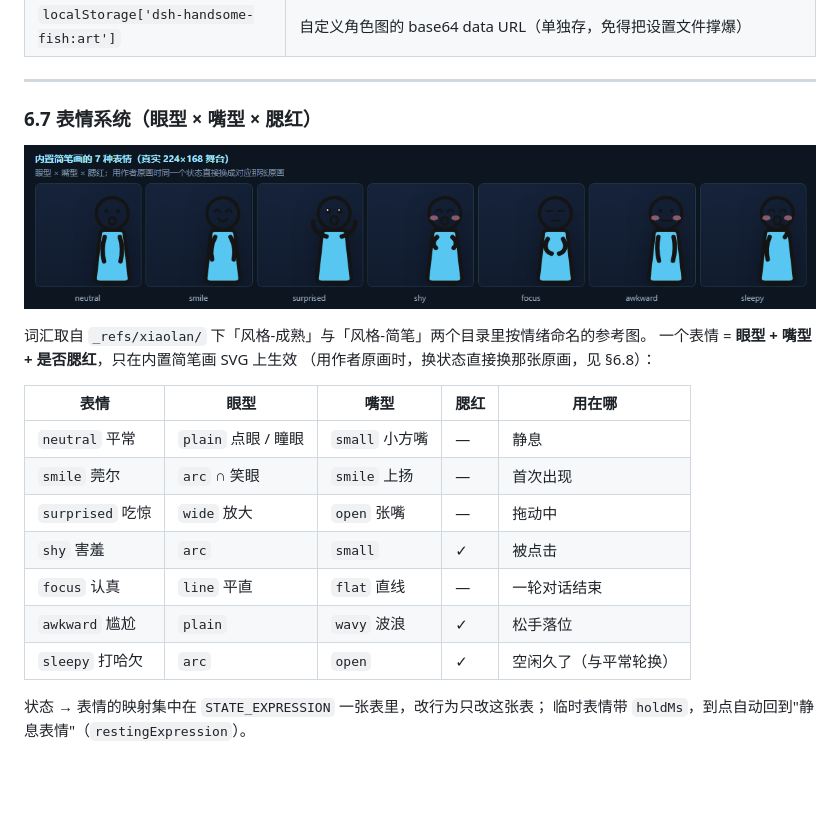
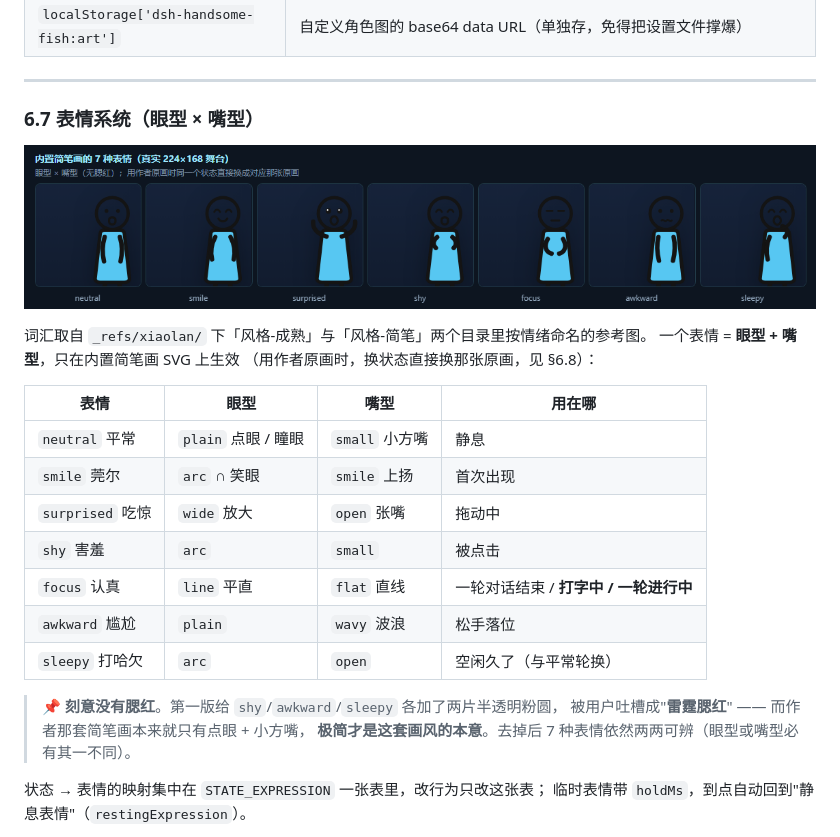
Before and after one commit to JiangTing4ver/handsomeFish, a Markdown page: docs/architecture.md, the part around the change. Drawn GitHub-style; pictures changed too: docs/shots/expressions.png; blank space fills up the shorter version.

Commit message:
fix(简笔画): 删掉"雷霆腮红"（无腮红的极简才是这套画风的本意）
用户看到 7 表情对照图后指出那两片粉色："这个雷霆腮红是不是需要的！！"

- `EXPRESSIONS` 里的 `blush` 字段整个删掉，`simpleFace()` 也不再拼腮红标记
- 判定依据：**作者那套简笔画本来就只有点眼 + 小方嘴**，那片粉圆是我自己加的，
  而且又大又艳（rx 6.5 / ry 4，不透明度 0.5，画在一个 50px 的头上）
- 去掉后 7 种表情**依然两两可辨**：任意两个表情至少眼型或嘴型有一个不同
  （neutral 点眼+方嘴 / smile 笑眼+上扬 / surprised 放大眼+张嘴 / shy 笑眼+方嘴 /
   focus 平直眼+直线 / awkward 点眼+波浪 / sleepy 笑眼+张嘴）
- 文档同步：architecture §6.7 标题与表格去掉"腮红"一列，并在那里记下这次判断
  （"极简才是这套画风的本意"）；README 功能表同步；重出 expressions 文档图。

两套检查全过（25/25 + 迁移 + 原画 + 插件侧）。

```diff
--- a/docs/architecture.md
+++ b/docs/architecture.md
@@ -294,23 +294,27 @@ HF-MIG verdict=PASS
 
 ---
 
-### 6.7 表情系统（眼型 × 嘴型 × 腮红）
+### 6.7 表情系统（眼型 × 嘴型）
 
 ![内置简笔画的 7 种表情](shots/expressions.png)
 
 词汇取自 `_refs/xiaolan/` 下「风格-成熟」与「风格-简笔」两个目录里按情绪命名的参考图。
-一个表情 = **眼型 + 嘴型 + 是否腮红**，只在内置简笔画 SVG 上生效
+一个表情 = **眼型 + 嘴型**，只在内置简笔画 SVG 上生效
 （用作者原画时，换状态直接换那张原画，见 §6.8）：
 
-| 表情 | 眼型 | 嘴型 | 腮红 | 用在哪 |
-|---|---|---|---|---|
-| `neutral` 平常 | `plain` 点眼 / 瞳眼 | `small` 小方嘴 | — | 静息 |
-| `smile` 莞尔 | `arc` ∩ 笑眼 | `smile` 上扬 | — | 首次出现 |
-| `surprised` 吃惊 | `wide` 放大 | `open` 张嘴 | — | 拖动中 |
-| `shy` 害羞 | `arc` | `small` | ✓ | 被点击 |
-| `focus` 认真 | `line` 平直 | `flat` 直线 | — | 一轮对话结束 |
-| `awkward` 尴尬 | `plain` | `wavy` 波浪 | ✓ | 松手落位 |
-| `sleepy` 打哈欠 | `arc` | `open` | ✓ | 空闲久了（与平常轮换） |
+| 表情 | 眼型 | 嘴型 | 用在哪 |
+|---|---|---|---|
+| `neutral` 平常 | `plain` 点眼 / 瞳眼 | `small` 小方嘴 | 静息 |
+| `smile` 莞尔 | `arc` ∩ 笑眼 | `smile` 上扬 | 首次出现 |
+| `surprised` 吃惊 | `wide` 放大 | `open` 张嘴 | 拖动中 |
+| `shy` 害羞 | `arc` | `small` | 被点击 |
+| `focus` 认真 | `line` 平直 | `flat` 直线 | 一轮对话结束 / **打字中 / 一轮进行中** |
+| `awkward` 尴尬 | `plain` | `wavy` 波浪 | 松手落位 |
+| `sleepy` 打哈欠 | `arc` | `open` | 空闲久了（与平常轮换） |
+
+> 📌 **刻意没有腮红**。第一版给 `shy`/`awkward`/`sleepy` 各加了两片半透明粉圆，
+> 被用户吐槽成"**雷霆腮红**" —— 而作者那套简笔画本来就只有点眼 + 小方嘴，
+> **极简才是这套画风的本意**。去掉后 7 种表情依然两两可辨（眼型或嘴型必有其一不同）。
 
 状态 → 表情的映射集中在 `STATE_EXPRESSION` 一张表里，改行为只改这张表；
 临时表情带 `holdMs`，到点自动回到"静息表情"（`restingExpression`）。
```
Also changed, not shown: README.md (+2 -2 lines), 1 other file.
